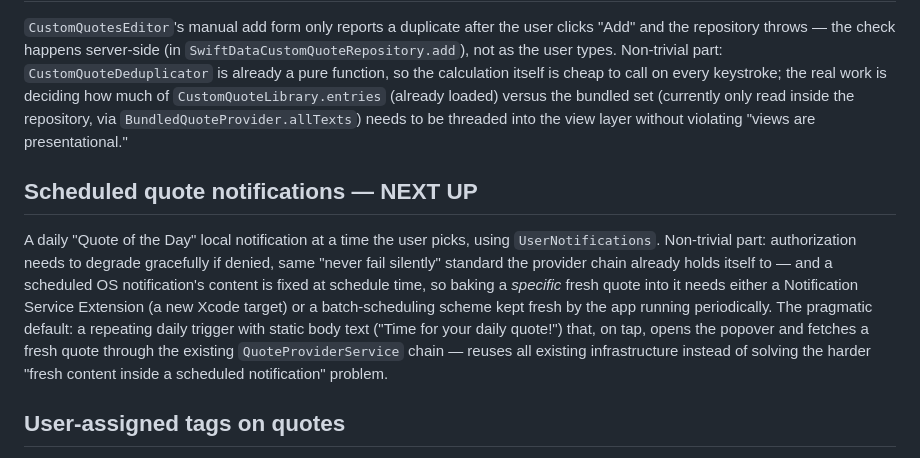
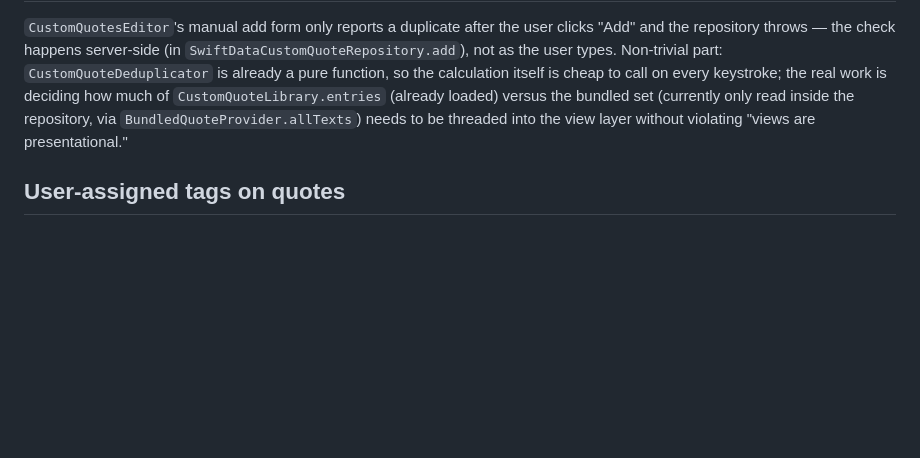
Before and after one commit to SanditZZ/quotebar-macos, a Markdown page: docs/potential-features.md, the part around the change. Rendered like a GitHub page; blank space fills up the shorter version.

Commit message:
Removed the shipped scheduled-notifications entry from the features backlog (#11)

```diff
--- a/docs/potential-features.md
+++ b/docs/potential-features.md
@@ -34,10 +34,6 @@ The custom/imported quotes feature added JSON/CSV import (`CustomQuoteImportPars
 
 `CustomQuotesEditor`'s manual add form only reports a duplicate after the user clicks "Add" and the repository throws — the check happens server-side (in `SwiftDataCustomQuoteRepository.add`), not as the user types. Non-trivial part: `CustomQuoteDeduplicator` is already a pure function, so the calculation itself is cheap to call on every keystroke; the real work is deciding how much of `CustomQuoteLibrary.entries` (already loaded) versus the bundled set (currently only read inside the repository, via `BundledQuoteProvider.allTexts`) needs to be threaded into the view layer without violating "views are presentational."
 
-## Scheduled quote notifications — NEXT UP
-
-A daily "Quote of the Day" local notification at a time the user picks, using `UserNotifications`. Non-trivial part: authorization needs to degrade gracefully if denied, same "never fail silently" standard the provider chain already holds itself to — and a scheduled OS notification's content is fixed at schedule time, so baking a *specific* fresh quote into it needs either a Notification Service Extension (a new Xcode target) or a batch-scheduling scheme kept fresh by the app running periodically. The pragmatic default: a repeating daily trigger with static body text ("Time for your daily quote!") that, on tap, opens the popover and fetches a fresh quote through the existing `QuoteProviderService` chain — reuses all existing infrastructure instead of solving the harder "fresh content inside a scheduled notification" problem.
-
 ## User-assigned tags on quotes
 
 Let users add their own freeform tags to a quote already in their history or favorites, and browse/filter by tag — distinct from the "Categories/tags" entry above, which is about requesting a quote filtered by mood/topic *from the provider chain* at fetch time. This is the opposite direction: labeling quotes already seen, closer in spirit to how `QuoteRecord.isFavorite` already works than to anything provider-related. Non-trivial part: a quote can have multiple tags and a tag applies to multiple quotes, so unlike the single `isFavorite` boolean this needs a real many-to-many relationship in SwiftData (a `QuoteTag` `@Model` plus a relationship on `QuoteRecord`), tag management UI (create/rename/delete a tag, assign/unassign per quote), and a tag filter in `HistoryView` alongside the existing "Favorites only" toggle.
```
